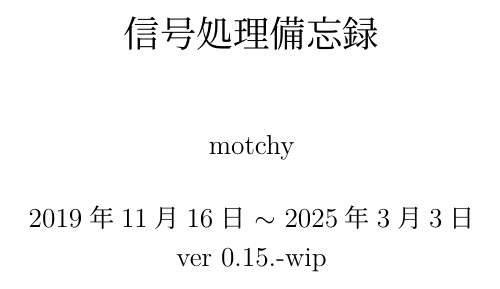
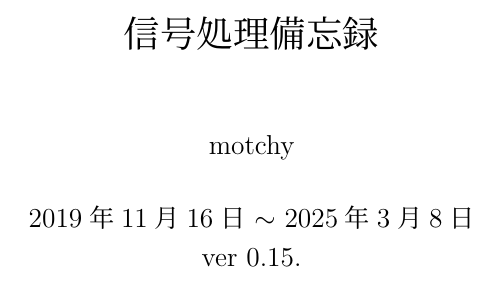
Before and after one commit to motchy869/Signal-Processing-Memorandum, a LaTeX document (sig_proc_memorandum.tex): part of page 1 of 118, cut so that both start at the same text. The pictures show the PDF file sig_proc_memorandum.pdf that the author committed with the source.

Commit message:
feat: v0.15.0

```diff
--- a/sig_proc_memorandum.tex
+++ b/sig_proc_memorandum.tex
@@ -8,7 +8,7 @@
 % document version number
 \def\docVerMajor{0}
 \def\docVerMinor{15}
-\def\docVerPatch{-wip}
+\def\docVerPatch{}
 \def\docVerWip{} % \def\docVerWip{-wip}
 \def\docVer{\docVerMajor.\docVerMinor.\docVerPatch\docVerWip}
 
```
Also changed, not shown: CHANGELOG.md, sig_proc_memorandum.pdf.
